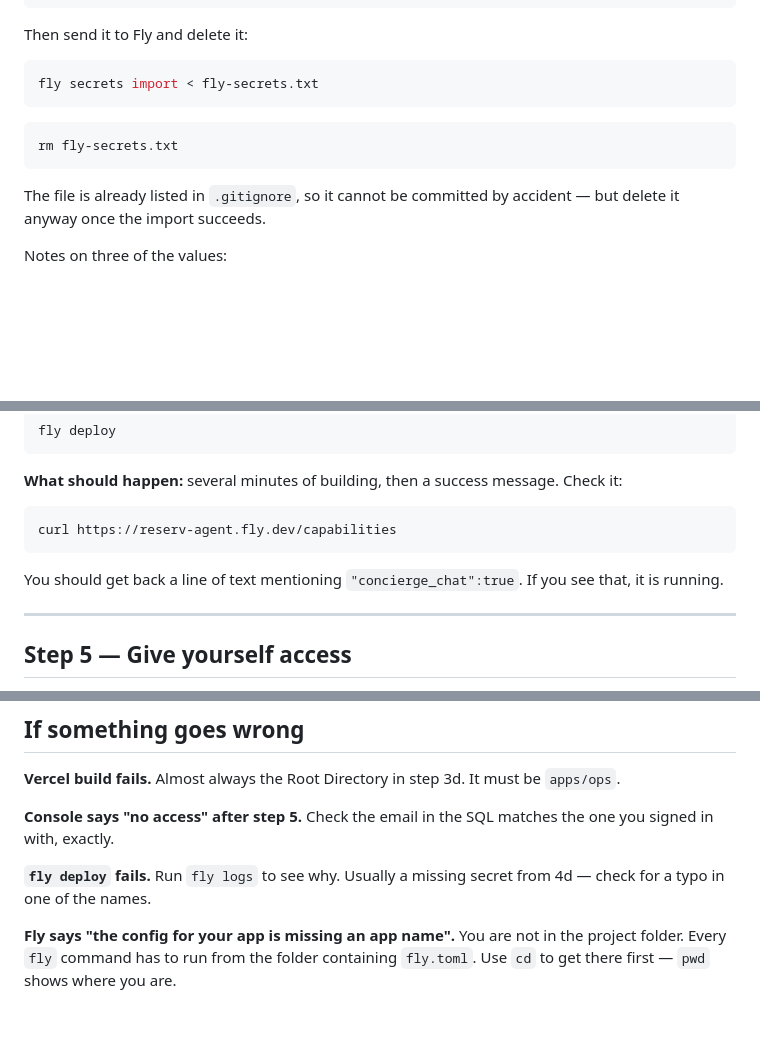
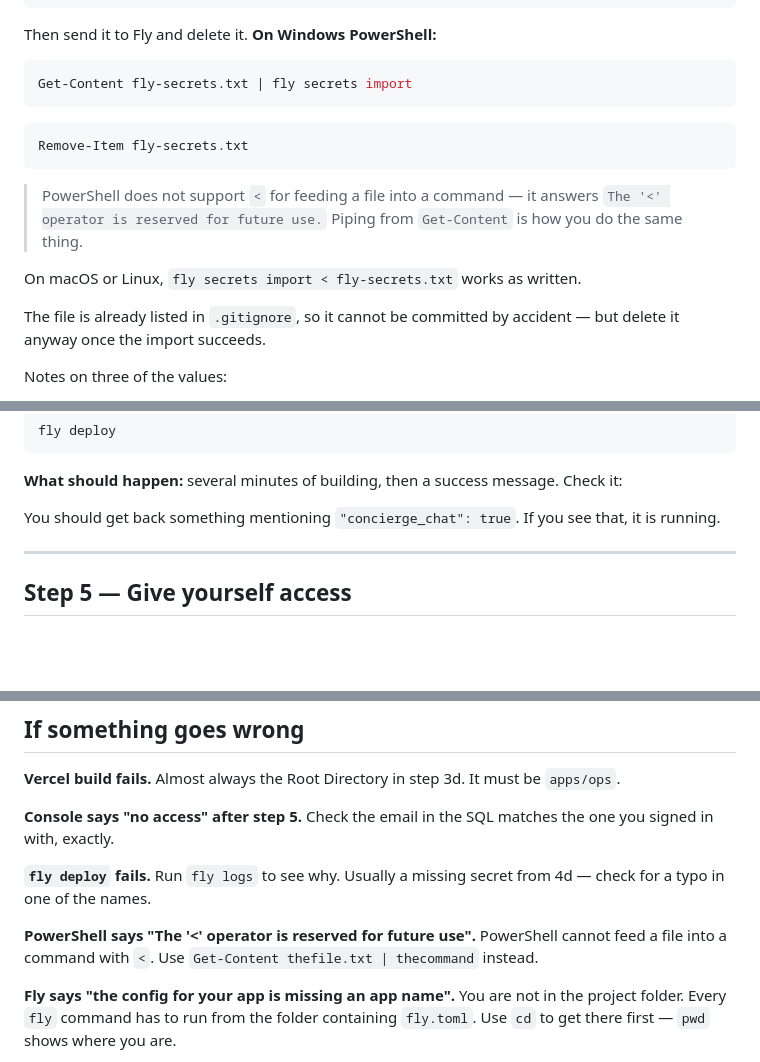
Before and after one commit to Fazzac1989/Reserv.ae, a Markdown page: DEPLOY.md, 3 parts joined by grey strips. Drawn GitHub-style; blank space fills up the shorter version.

Commit message:
Give PowerShell-correct commands in the deploy guide
The guide used `fly secrets import < file`, which PowerShell rejects with
"The '<' operator is reserved for future use" — it has no `<` redirection.
Piping from Get-Content does the same job.

It also used `curl`, which in PowerShell is an alias for Invoke-WebRequest and
prints a headers object rather than the response body. Invoke-RestMethod is
the one that shows the answer.

Both were written as though the reader were on a Unix shell. The guide is for
someone on Windows.

Co-Authored-By: Claude Opus 5 <noreply@anthropic.com>

````diff
--- a/DEPLOY.md
+++ b/DEPLOY.md
@@ -276,15 +276,21 @@ AI_MODEL_STRONG=claude-opus-5
 REDIS_URL=redis://127.0.0.1:6379
 ```
 
-Then send it to Fly and delete it:
+Then send it to Fly and delete it. **On Windows PowerShell:**
 
-```bash
-fly secrets import < fly-secrets.txt
+```powershell
+Get-Content fly-secrets.txt | fly secrets import
 ```
 
-```bash
-rm fly-secrets.txt
+```powershell
+Remove-Item fly-secrets.txt
 ```
+
+> PowerShell does not support `<` for feeding a file into a command — it
+> answers `The '<' operator is reserved for future use.` Piping from
+> `Get-Content` is how you do the same thing.
+
+On macOS or Linux, `fly secrets import < fly-secrets.txt` works as written.
 
 The file is already listed in `.gitignore`, so it cannot be committed by
 accident — but delete it anyway once the import succeeds.
@@ -327,11 +333,7 @@ fly deploy
 **What should happen:** several minutes of building, then a success message.
 Check it:
 
-```bash
-curl https://reserv-agent.fly.dev/capabilities
-```
-
-You should get back a line of text mentioning `"concierge_chat":true`. If you
+You should get back something mentioning `"concierge_chat": true`. If you
 see that, it is running.
 
 ---
@@ -405,6 +407,10 @@ the one you signed in with, exactly.
 **`fly deploy` fails.** Run `fly logs` to see why. Usually a missing secret from
 4d — check for a typo in one of the names.
 
+**PowerShell says "The '<' operator is reserved for future use".** PowerShell
+cannot feed a file into a command with `<`. Use
+`Get-Content thefile.txt | thecommand` instead.
+
 **Fly says "the config for your app is missing an app name".** You are not in
 the project folder. Every `fly` command has to run from the folder containing
 `fly.toml`. Use `cd` to get there first — `pwd` shows where you are.
````
